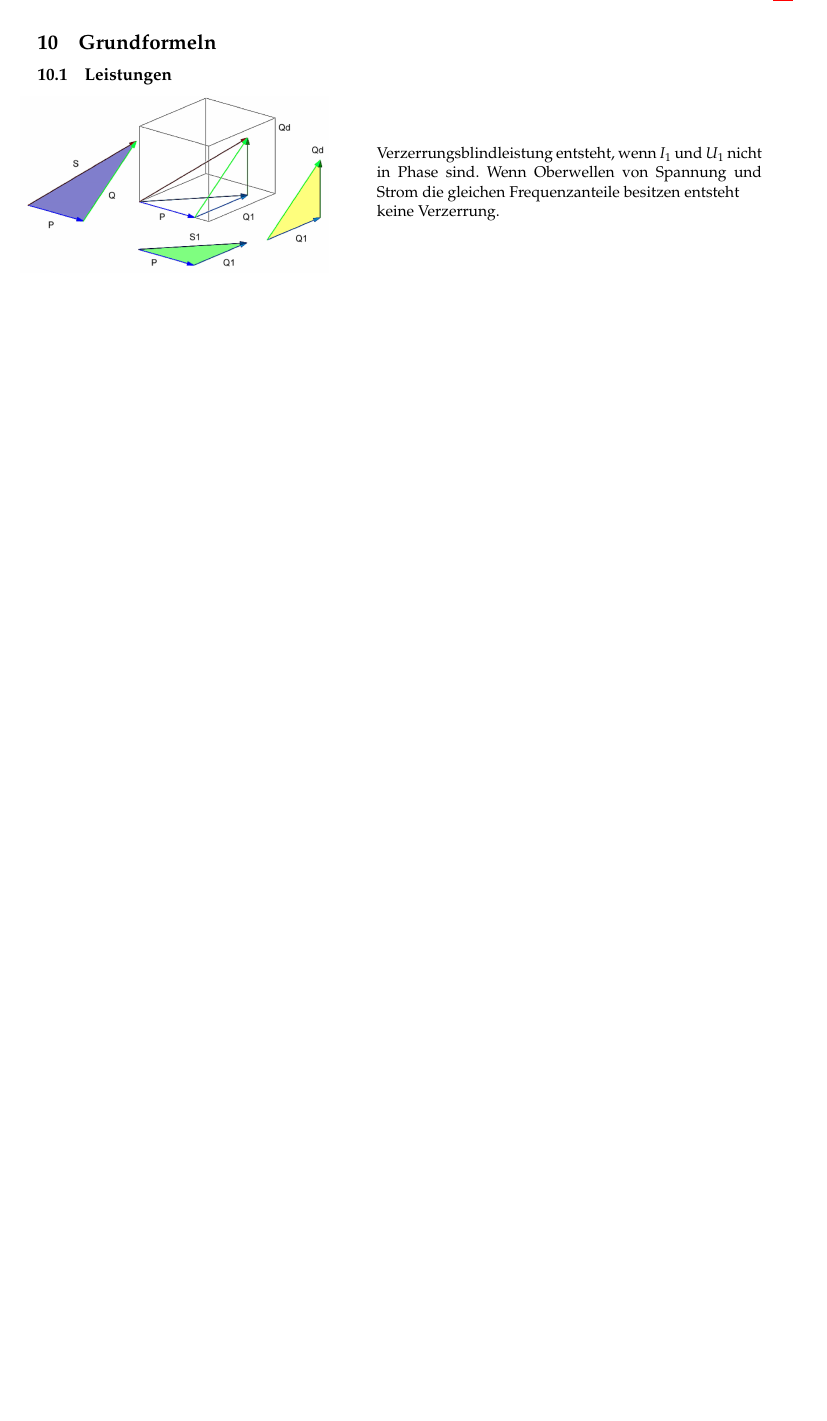
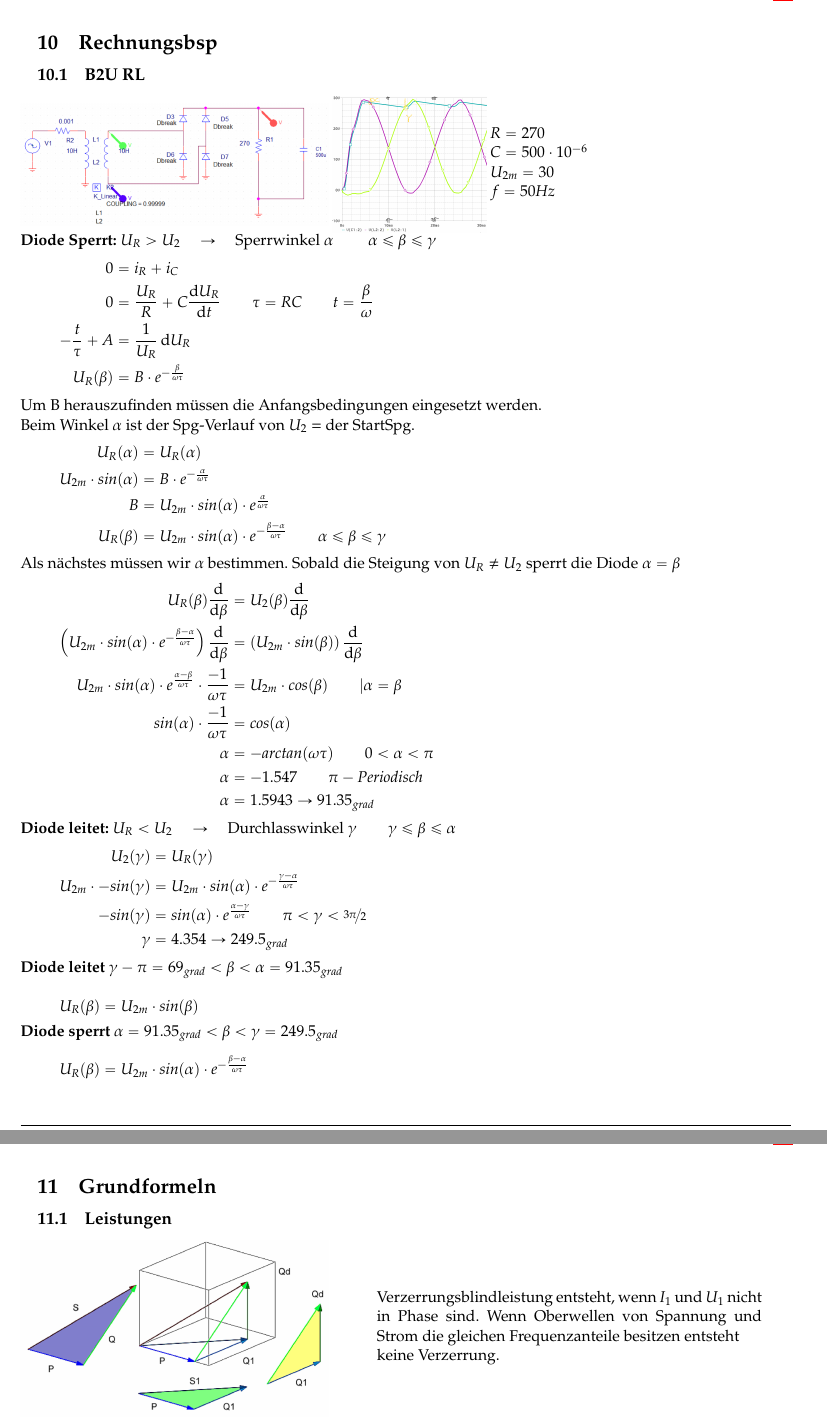
Before and after one commit to HSR-Stud/LeistEl16, a LaTeX document (leistel.tex, which reads sections/Rechnungsbsp.tex): part of page 19 of 26 before the commit and two parts of pages 21 and 22 of 30 after it, the two joined at a grey line, cut at the place of the change, the shorter picture padded with empty space. Compiled offline with pdfLaTeX.

Commit message:
RechnungsBsp B2U RC

```diff
--- /dev/null
+++ b/sections/Rechnungsbsp.tex
@@ -0,0 +1,54 @@
+\section{Rechnungsbsp}
+\subsection{B2U RL}
+\begin{minipage}{0.4\linewidth}
+    \includegraphics[width=\linewidth]{images/Rechnungsbsp/B2URC}
+\end{minipage}
+\begin{minipage}{0.2\linewidth}
+    \includegraphics[width=\linewidth]{images/Rechnungsbsp/B2URCKl}
+\end{minipage}
+\begin{minipage}{5cm}
+   $ R = 270 $ \newline
+   $ C = 500 \cdot 10^{-6} $\newline
+   $ U_{2m} = 30 $ \newline
+   $ f = 50 Hz $
+\end{minipage}
+\newline
+\textbf{Diode Sperrt:} $ U_R > U_2 \quad \rightarrow \quad $ Sperrwinkel $\alpha$ $\qquad \alpha \leq \beta \leq \gamma$
+\begin{align*}
+     0 & = i_R + i_C \\
+     0 & = \frac{U_R}{R}+ C \frac{\diff U_R}{\diff t} \qquad \tau = RC \qquad t = \frac{\beta}{\omega}\\
+     - \frac{t}{\tau} + A & = \frac{1}{U_R} \diff U_R \\
+     U_R(\beta) & = B \cdot e^{-\frac{\beta}{\omega \tau}}
+     \end{align*}
+ Um B herauszufinden müssen die Anfangsbedingungen eingesetzt werden.\newline
+ Beim Winkel $\alpha$ ist der Spg-Verlauf von $U_2$ = der StartSpg.
+     \begin{align*}
+     U_R(\alpha) & =U_R(\alpha)\\
+     U_{2m} \cdot sin(\alpha) & = B \cdot e^{-\frac{\alpha}{\omega \tau}}\\
+     B & = U_{2m} \cdot sin(\alpha) \cdot e^{\frac{\alpha}{\omega \tau}}\\
+     U_R(\beta) & =  U_{2m} \cdot sin(\alpha) \cdot e^{-\frac{\beta - \alpha}{\omega \tau}} \qquad \alpha \leq \beta \leq \gamma
+\end{align*}
+Als nächstes müssen wir $\alpha$ bestimmen. Sobald die Steigung von $U_R \neq U_{2}$ sperrt die Diode $\alpha = \beta$
+\begin{align*}
+    U_R(\beta) \frac{\diff}{\diff \beta} & = U_2(\beta) \frac{\diff}{\diff \beta}\\
+    \left( U_{2m} \cdot sin(\alpha) \cdot e^{-\frac{\beta - \alpha}{\omega \tau}}\right)\frac{\diff}{\diff \beta} & = \left( U_{2m} \cdot sin(\beta)\right)\frac{\diff}{\diff \beta}\\
+    U_{2m}\cdot sin(\alpha)\cdot e^{\frac{\alpha - \beta}{\omega \tau}}\cdot \frac{-1}{\omega \tau} &= U_{2m}\cdot cos(\beta) \qquad | \alpha = \beta\\
+    sin(\alpha)\cdot \frac{-1}{\omega \tau} &= cos(\alpha)\\
+    \alpha & = -arctan(\omega \tau) \qquad 0 < \alpha < \pi\\
+    \alpha & = -1.547 \qquad \pi -Periodisch\\
+    \alpha & = 1.5943 \rightarrow 91.35_{grad}
+\end{align*}
+
+\textbf{Diode leitet:} $ U_R < U_2 \quad \rightarrow \quad $ Durchlasswinkel $\gamma \qquad \gamma \leq \beta \leq \alpha$
+\begin{align*}
+    U_2(\gamma) & = U_R(\gamma)\\
+    U_{2m}\cdot -sin(\gamma) & = U_{2m} \cdot sin(\alpha) \cdot e^{-\frac{\gamma - \alpha}{\omega \tau}}\\
+    -sin(\gamma) & = sin(\alpha) \cdot e^{\frac{\alpha - \gamma}{\omega \tau}} \qquad \pi < \gamma < \nicefrac{3\pi}{2}\\
+    \gamma & = 4.354 \rightarrow 249.5_{grad}
+\end{align*}
+
+\textbf{Diode leitet} $ \gamma - \pi = 69_{grad} < \beta < \alpha = 91.35_{grad} $\newline
+\[  U_R(\beta) = U_{2m} \cdot sin(\beta)\]
+
+\textbf{Diode sperrt} $ \alpha = 91.35_{grad}< \beta < \gamma = 249.5_{grad}  $\newline
+\[  U_R(\beta)  =  U_{2m} \cdot sin(\alpha) \cdot e^{-\frac{\beta - \alpha}{\omega \tau}}\]
```
Also changed, not shown: leistel.tex (+3 -2 lines), images/Rechnungsbsp/B2URC.PNG (added), images/Rechnungsbsp/B2URCKL.PNG (added).
